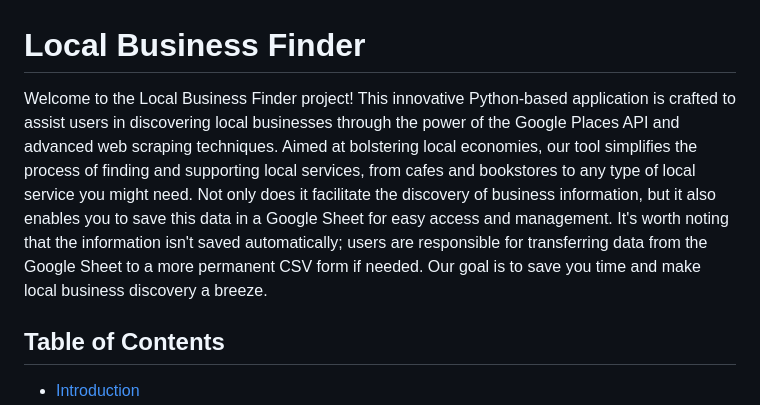
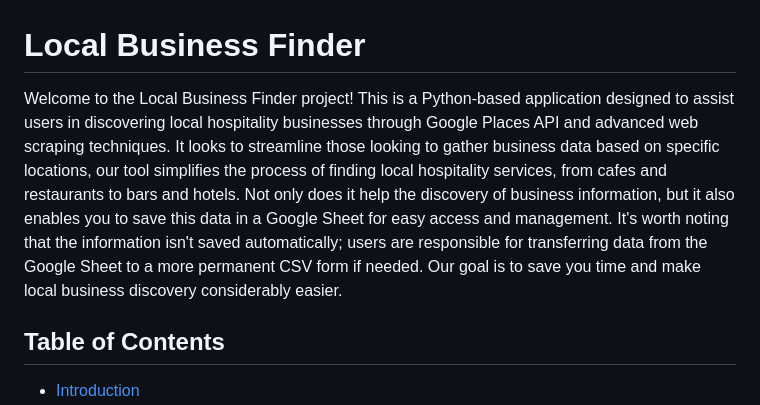
Before and after one commit to dickiegog/P_3-Code-Inst, a Markdown page: README.md, the part around the change. Rendered like a GitHub page.

Commit message:
Change README intro text

```diff
--- a/README.md
+++ b/README.md
@@ -1,6 +1,6 @@
 # Local Business Finder
 
-Welcome to the Local Business Finder project! This innovative Python-based application is crafted to assist users in discovering local businesses through the power of the Google Places API and advanced web scraping techniques. Aimed at bolstering local economies, our tool simplifies the process of finding and supporting local services, from cafes and bookstores to any type of local service you might need. Not only does it facilitate the discovery of business information, but it also enables you to save this data in a Google Sheet for easy access and management. It's worth noting that the information isn't saved automatically; users are responsible for transferring data from the Google Sheet to a more permanent CSV form if needed. Our goal is to save you time and make local business discovery a breeze.
+Welcome to the Local Business Finder project! This is a Python-based application designed to assist users in discovering local hospitality businesses through Google Places API and advanced web scraping techniques. It looks to streamline those looking to gather business data based on specific locations, our tool simplifies the process of finding local hospitality services, from cafes and restaurants to bars and hotels. Not only does it help the discovery of business information, but it also enables you to save this data in a Google Sheet for easy access and management. It's worth noting that the information isn't saved automatically; users are responsible for transferring data from the Google Sheet to a more permanent CSV form if needed. Our goal is to save you time and make local business discovery considerably easier.
 
 ## Table of Contents
 
```
